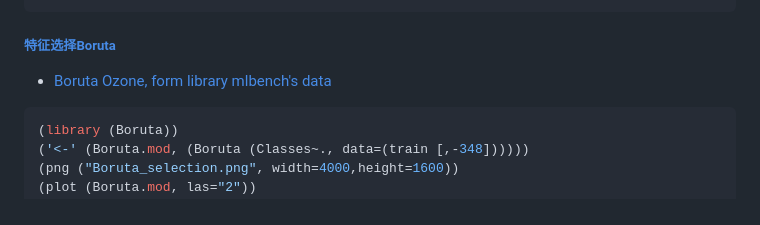
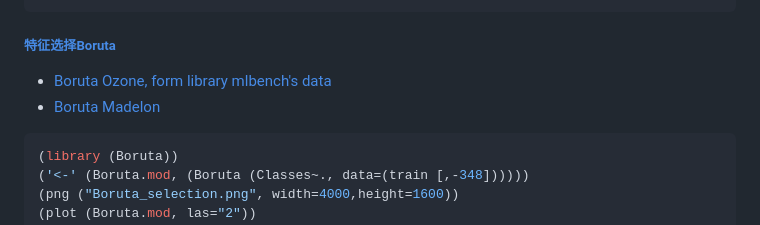
Before and after one commit to xlisp/visualization-machine-learning, a Markdown page: README.md, the part around the change. Drawn GitHub-style.

Commit message:
Add Boruta Madelon

````diff
--- a/README.md
+++ b/README.md
@@ -569,6 +569,7 @@ $texture_mean
 ```
 ##### [特征选择Boruta](./Boruta_Feature_Selection.R)
 * [Boruta Ozone, form library mlbench's data](./Boruta_Ozone.R)
+* [Boruta Madelon](./Boruta_Madelon.R)
 ```r
 (library (Boruta))
 ('<-' (Boruta.mod, (Boruta (Classes~., data=(train [,-348])))))
````
Also changed, not shown: Boruta_Madelon.png (added), 1 other file.
